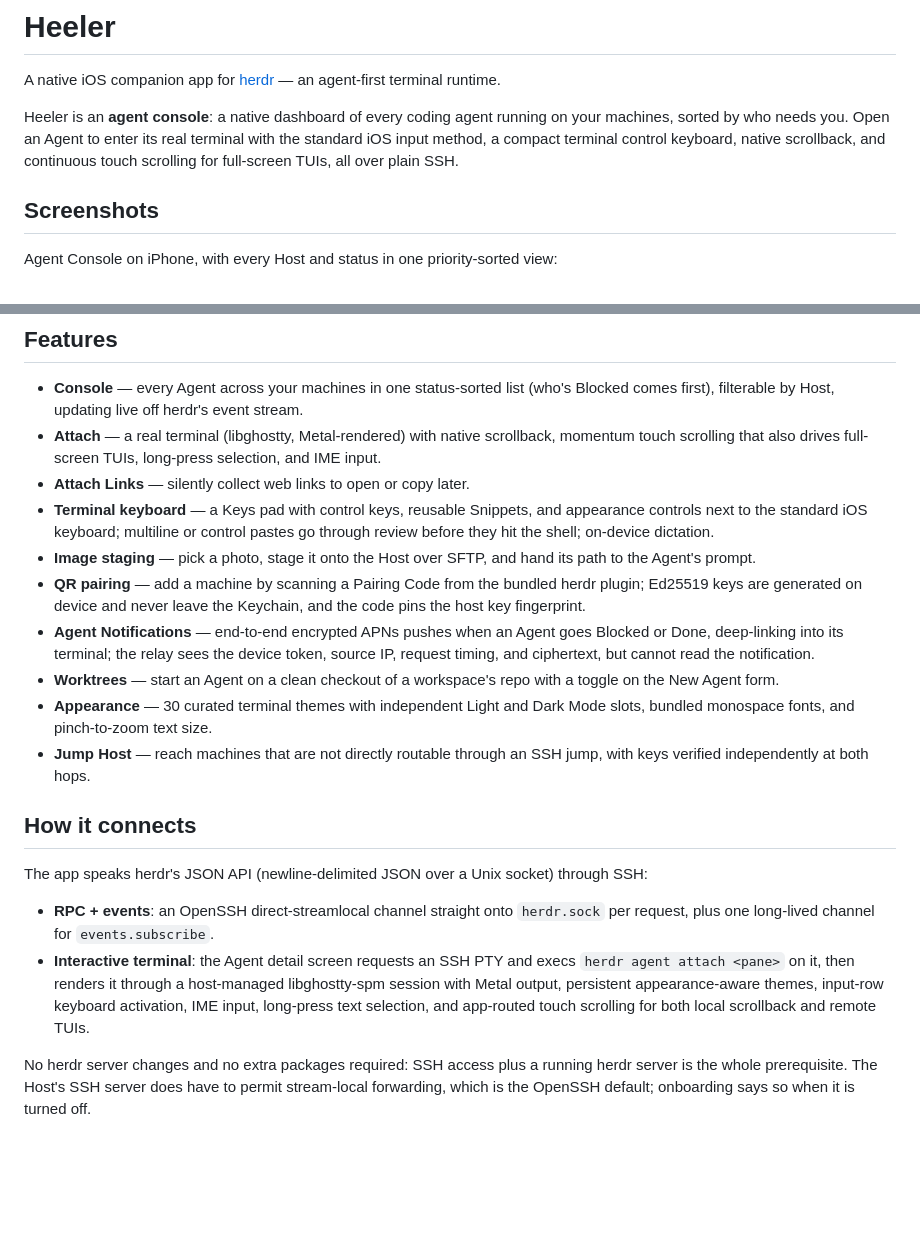
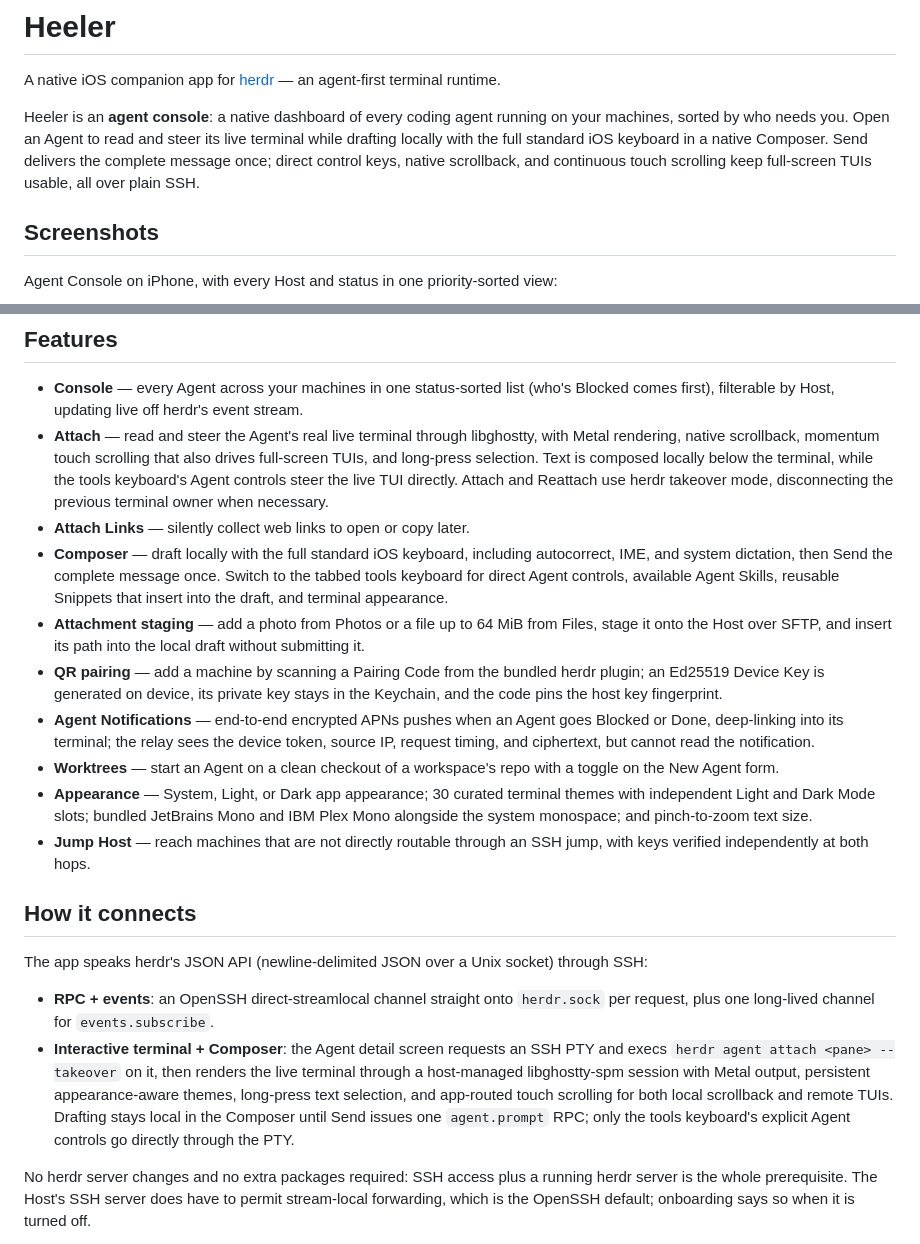
Before and after one commit to ZingerLittleBee/Heeler, a Markdown page: README.md, 2 parts joined by grey strips. Rendered like a GitHub page; blank space fills up the shorter version.

Commit message:
docs: align README with composer input model refs #182 #35

```diff
--- a/README.md
+++ b/README.md
@@ -2,7 +2,7 @@
 
 A native iOS companion app for [herdr](https://herdr.dev) — an agent-first terminal runtime.
 
-Heeler is an **agent console**: a native dashboard of every coding agent running on your machines, sorted by who needs you. Open an Agent to enter its real terminal with the standard iOS input method, a compact terminal control keyboard, native scrollback, and continuous touch scrolling for full-screen TUIs, all over plain SSH.
+Heeler is an **agent console**: a native dashboard of every coding agent running on your machines, sorted by who needs you. Open an Agent to read and steer its live terminal while drafting locally with the full standard iOS keyboard in a native Composer. Send delivers the complete message once; direct control keys, native scrollback, and continuous touch scrolling keep full-screen TUIs usable, all over plain SSH.
 
 ## Screenshots
 
@@ -23,26 +23,34 @@ Agent Console and Attach together on iPad:
 - **Console** — every Agent across your machines in one status-sorted list
   (who's Blocked comes first), filterable by Host, updating live off herdr's
   event stream.
-- **Attach** — a real terminal (libghostty, Metal-rendered) with native
-  scrollback, momentum touch scrolling that also drives full-screen TUIs,
-  long-press selection, and IME input.
+- **Attach** — read and steer the Agent's real live terminal through
+  libghostty, with Metal rendering, native scrollback, momentum touch
+  scrolling that also drives full-screen TUIs, and long-press selection. Text
+  is composed locally below the terminal, while the tools keyboard's Agent
+  controls steer the live TUI directly. Attach and Reattach use herdr takeover
+  mode, disconnecting the previous terminal owner when necessary.
 - **Attach Links** — silently collect web links to open or copy later.
-- **Terminal keyboard** — a Keys pad with control keys, reusable Snippets, and
-  appearance controls next to the standard iOS keyboard; multiline or control
-  pastes go through review before they hit the shell; on-device dictation.
-- **Image staging** — pick a photo, stage it onto the Host over SFTP, and hand
-  its path to the Agent's prompt.
+- **Composer** — draft locally with the full standard iOS keyboard, including
+  autocorrect, IME, and system dictation, then Send the complete message once.
+  Switch to the tabbed tools keyboard for direct Agent controls, available
+  Agent Skills, reusable Snippets that insert into the draft, and terminal
+  appearance.
+- **Attachment staging** — add a photo from Photos or a file up to 64 MiB from
+  Files, stage it onto the Host over SFTP, and insert its path into the local
+  draft without submitting it.
 - **QR pairing** — add a machine by scanning a Pairing Code from the bundled
-  herdr plugin; Ed25519 keys are generated on device and never leave the
-  Keychain, and the code pins the host key fingerprint.
+  herdr plugin; an Ed25519 Device Key is generated on device, its private key
+  stays in the Keychain, and the code pins the host key fingerprint.
 - **Agent Notifications** — end-to-end encrypted APNs pushes when an Agent
   goes Blocked or Done, deep-linking into its terminal; the relay sees the
   device token, source IP, request timing, and ciphertext, but cannot read the
   notification.
 - **Worktrees** — start an Agent on a clean checkout of a workspace's repo
   with a toggle on the New Agent form.
-- **Appearance** — 30 curated terminal themes with independent Light and Dark
-  Mode slots, bundled monospace fonts, and pinch-to-zoom text size.
+- **Appearance** — System, Light, or Dark app appearance; 30 curated terminal
+  themes with independent Light and Dark Mode slots; bundled JetBrains Mono
+  and IBM Plex Mono alongside the system monospace; and pinch-to-zoom text
+  size.
 - **Jump Host** — reach machines that are not directly routable through an
   SSH jump, with keys verified independently at both hops.
 
@@ -51,7 +59,7 @@ Agent Console and Attach together on iPad:
 The app speaks herdr's JSON API (newline-delimited JSON over a Unix socket) through SSH:
 
 - **RPC + events**: an OpenSSH direct-streamlocal channel straight onto `herdr.sock` per request, plus one long-lived channel for `events.subscribe`.
-- **Interactive terminal**: the Agent detail screen requests an SSH PTY and execs `herdr agent attach <pane>` on it, then renders it through a host-managed libghostty-spm session with Metal output, persistent appearance-aware themes, input-row keyboard activation, IME input, long-press text selection, and app-routed touch scrolling for both local scrollback and remote TUIs.
+- **Interactive terminal + Composer**: the Agent detail screen requests an SSH PTY and execs `herdr agent attach <pane> --takeover` on it, then renders the live terminal through a host-managed libghostty-spm session with Metal output, persistent appearance-aware themes, long-press text selection, and app-routed touch scrolling for both local scrollback and remote TUIs. Drafting stays local in the Composer until Send issues one `agent.prompt` RPC; only the tools keyboard's explicit Agent controls go directly through the PTY.
 
 No herdr server changes and no extra packages required: SSH access plus a running herdr server is the whole prerequisite. The Host's SSH server does have to permit stream-local forwarding, which is the OpenSSH default; onboarding says so when it is turned off.
 
```
